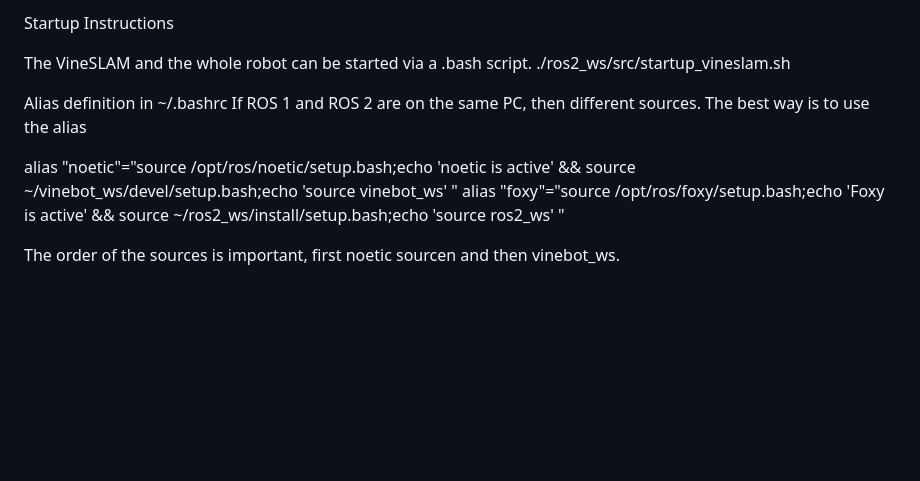
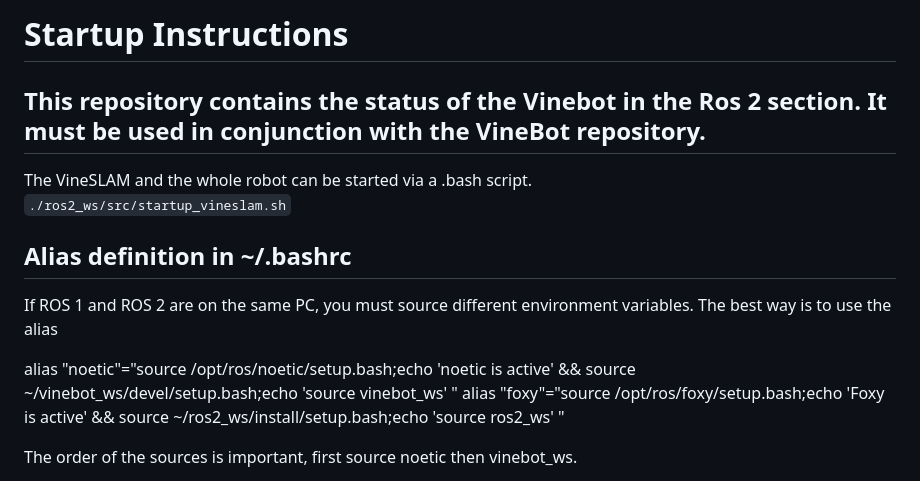
Before and after one commit to NiklasD-tech/VineBot_ROS2, a Markdown page: README.md, the part around one of its changes. Drawn GitHub-style; blank space fills up the shorter version.

```diff
--- a/README.md
+++ b/README.md
@@ -1,14 +1,16 @@
-Startup Instructions
+# Startup Instructions
 
-The VineSLAM and the whole robot can be started via a .bash script.
-./ros2_ws/src/startup_vineslam.sh
+## This repository contains the status of the Vinebot in the Ros 2 section. It must be used in conjunction with the VineBot repository.
+
+The VineSLAM and the whole robot can be started via a .bash script. <br>
+`./ros2_ws/src/startup_vineslam.sh`
 
 
-Alias definition in ~/.bashrc
-If ROS 1 and ROS 2 are on the same PC, then different sources. The best way is to use the alias
+## Alias definition in ~/.bashrc
+If ROS 1 and ROS 2 are on the same PC, you must source different environment variables. The best way is to use the alias
 
 alias "noetic"="source /opt/ros/noetic/setup.bash;echo 'noetic is active' && source ~/vinebot_ws/devel/setup.bash;echo 'source vinebot_ws' "
 alias "foxy"="source /opt/ros/foxy/setup.bash;echo 'Foxy is active' && source ~/ros2_ws/install/setup.bash;echo 'source ros2_ws' "
 
-The order of the sources is important, first noetic sourcen and then vinebot_ws.
+The order of the sources is important, first source noetic then vinebot_ws.
 
```
Also changed, not shown: other parts of README.md (+58 -58 lines).
